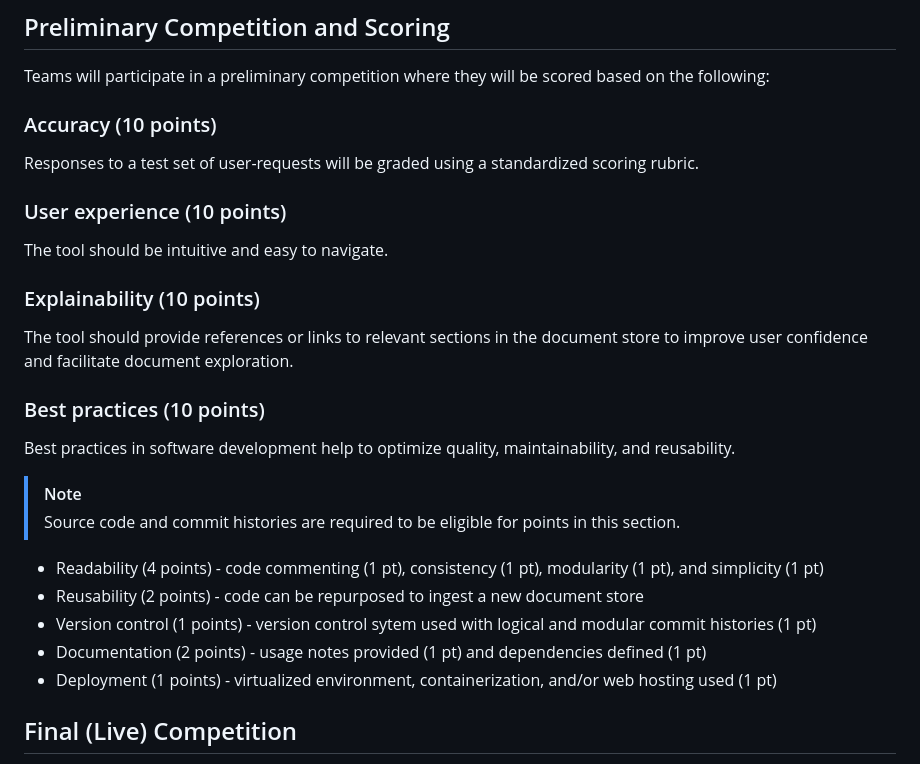
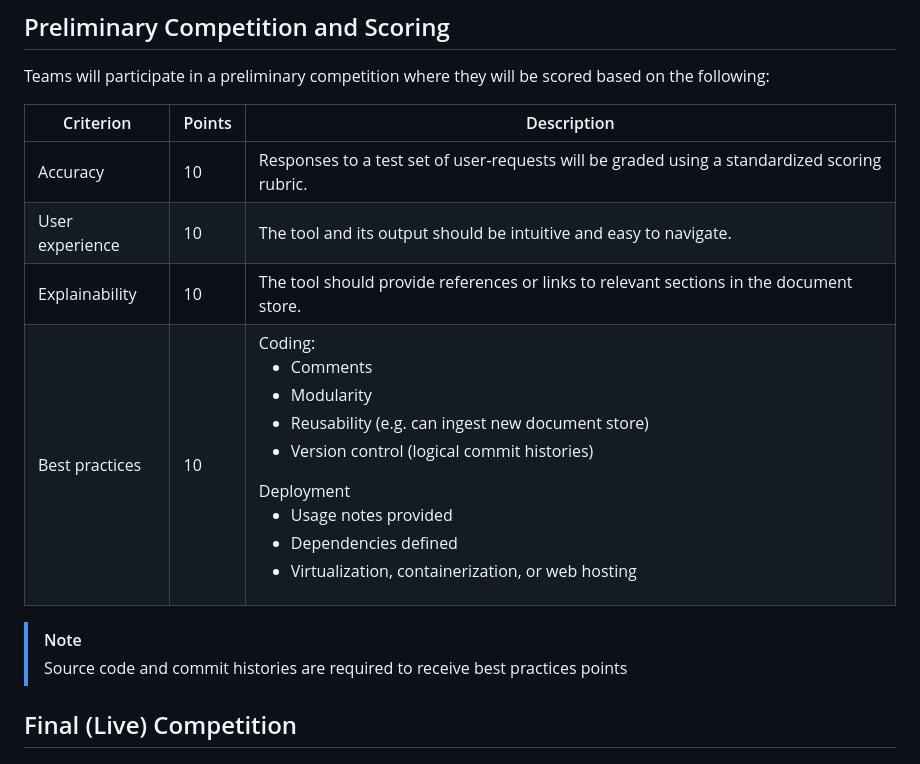
Before and after one commit to thomasht86/ADLM-2025-Data-Challenge, a Markdown page: README.md, the part around the change. GitHub-like rendering.

Commit message:
Put scoring description into table format

```diff
--- a/README.md
+++ b/README.md
@@ -21,30 +21,15 @@ We will provide a representative set of documents. Your tool should ingest these
 
 Teams will participate in a preliminary competition where they will be scored based on the following:
 
-### Accuracy (10 points)
+| Criterion       | Points | Description |
+| --------------- | ------ | ----------------------------|
+| Accuracy        | 10     | Responses to a test set of user‑requests will be graded using a standardized scoring rubric.  |
+| User experience | 10     | The tool and its output should be intuitive and easy to navigate.  |
+| Explainability  | 10     | The tool should provide references or links to relevant sections in the document store.  |
+| Best practices  | 10     | Coding: <ul><li>Comments</li><li>Modularity</li><li>Reusability (e.g. can ingest new document store)</li> <li>Version control (logical commit histories)</li> </ul> Deployment <ul><li>Usage notes provided</li><li>Dependencies defined</li><li>Virtualization, containerization, or web hosting</li></ul>|
 
-Responses to a test set of user-requests will be graded using a standardized scoring rubric.
-
-### User experience (10 points)
-
-The tool should be intuitive and easy to navigate.
-
-### Explainability (10 points)
-
-The tool should provide references or links to relevant sections in the document store to improve user confidence and facilitate document exploration.
-
-### Best practices (10 points)
-
-Best practices in software development help to optimize quality, maintainability, and reusability.
-
->[!note]
-> Source code and commit histories are required to be eligible for points in this section.
-
-- Readability (4 points) - code commenting (1 pt), consistency (1 pt), modularity (1 pt), and simplicity (1 pt)
-- Reusability (2 points) - code can be repurposed to ingest a new document store
-- Version control (1 points) - version control sytem used with logical and modular commit histories (1 pt)
-- Documentation (2 points) - usage notes provided (1 pt) and dependencies defined (1 pt)
-- Deployment (1 points) - virtualized environment, containerization, and/or web hosting used (1 pt)
+> [!note]
+> Source code and commit histories are required to receive best practices points
 
 ## Final (Live) Competition
 
```
